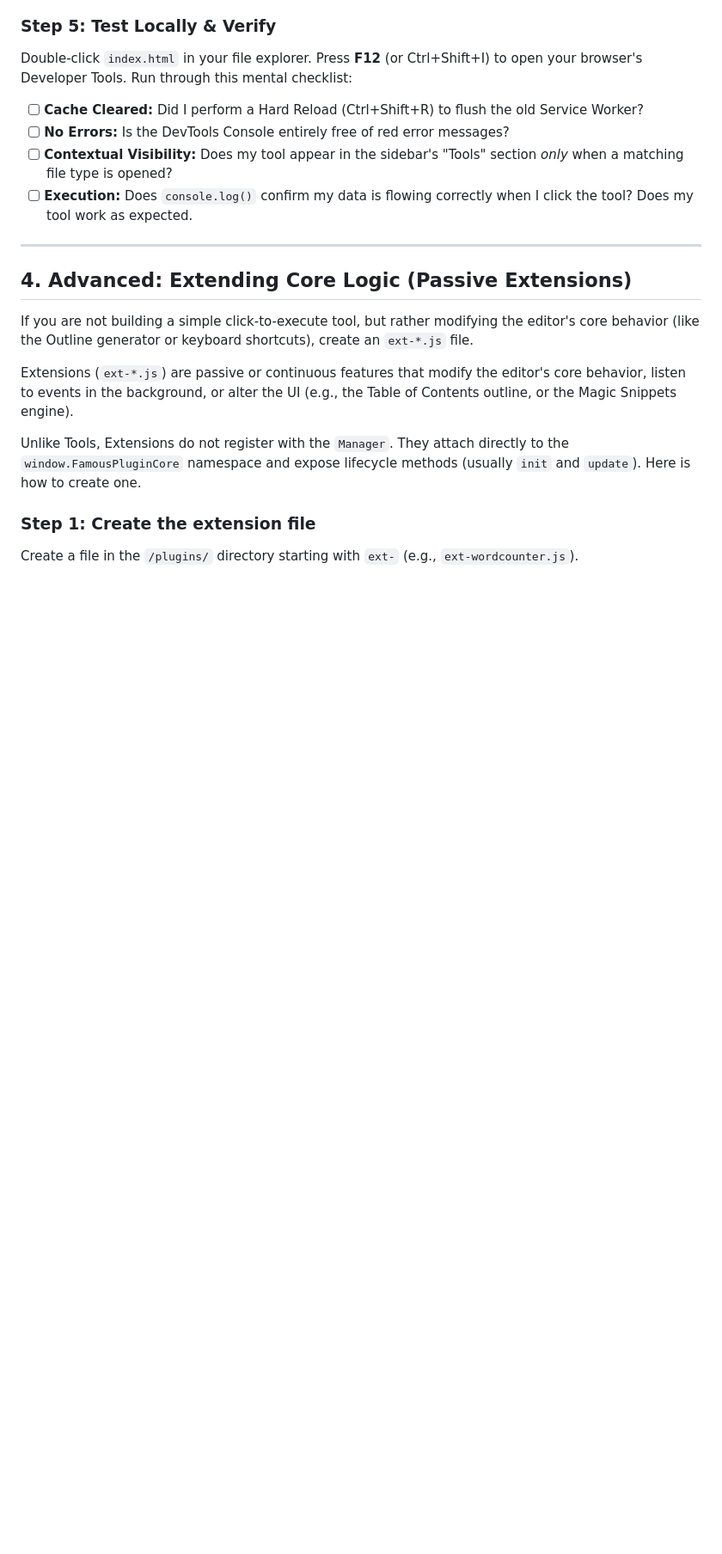
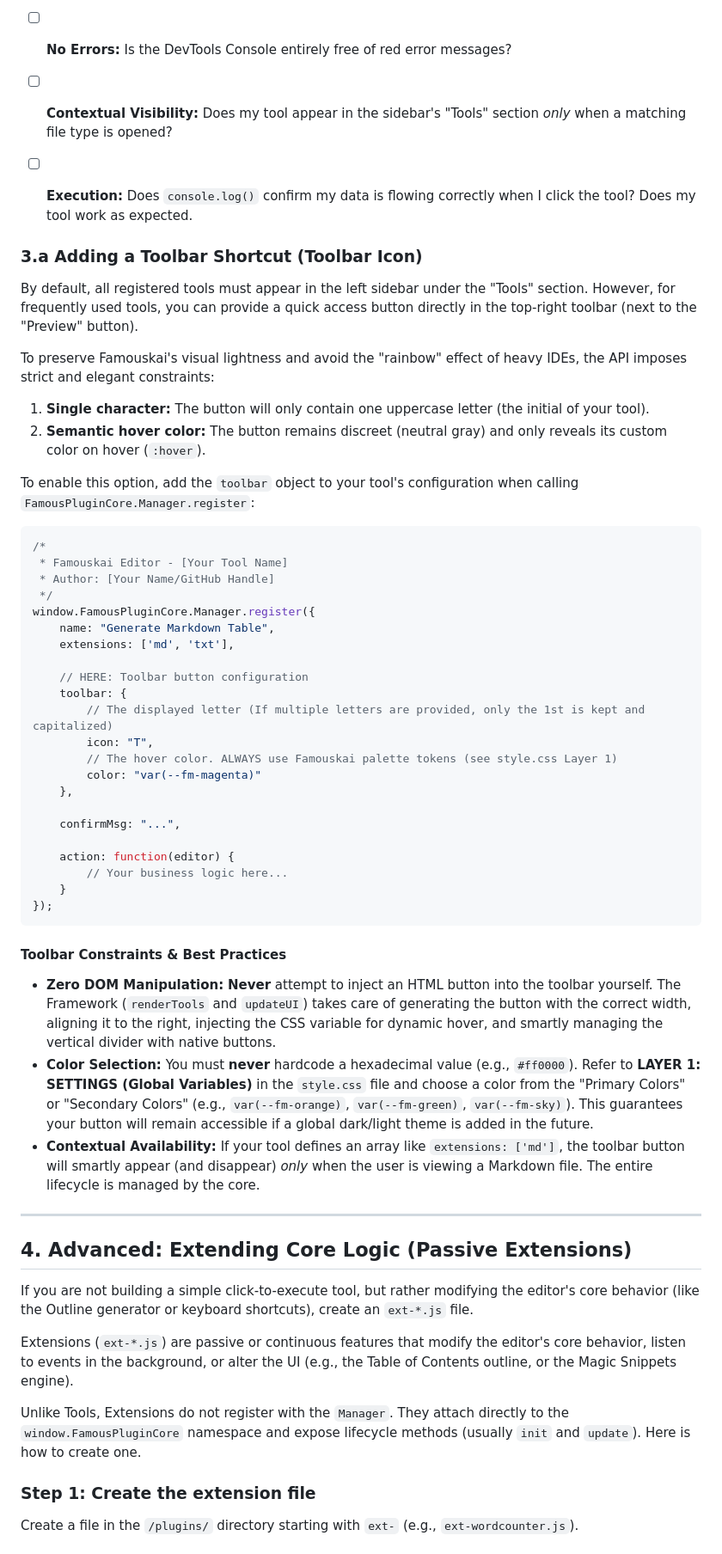
Before and after one commit to denys-digital/famouskai, a Markdown page: docs/PLUGIN-ARCHITECTURE.md, the part around the change. Shown at 86% size. Drawn GitHub-style; blank space fills up the shorter version.

Commit message:
Document toolbar shortcut configuration and constraints (#23)
Added guidelines for adding a toolbar shortcut for tools, including configuration and best practices.

````diff
--- a/docs/PLUGIN-ARCHITECTURE.md
+++ b/docs/PLUGIN-ARCHITECTURE.md
@@ -109,6 +109,49 @@ Double-click `index.html` in your file explorer. Press **F12** (or Ctrl+Shift+I)
 * [ ] **No Errors:** Is the DevTools Console entirely free of red error messages?
 * [ ] **Contextual Visibility:** Does my tool appear in the sidebar's "Tools" section *only* when a matching file type is opened?
 * [ ] **Execution:** Does `console.log()` confirm my data is flowing correctly when I click the tool? Does my tool work as expected.
+
+
+### 3.a Adding a Toolbar Shortcut (Toolbar Icon)
+
+By default, all registered tools must appear in the left sidebar under the "Tools" section. However, for frequently used tools, you can provide a quick access button directly in the top-right toolbar (next to the "Preview" button).
+
+To preserve Famouskai's visual lightness and avoid the "rainbow" effect of heavy IDEs, the API imposes strict and elegant constraints:
+
+1. **Single character:** The button will only contain one uppercase letter (the initial of your tool).
+2. **Semantic hover color:** The button remains discreet (neutral gray) and only reveals its custom color on hover (`:hover`).
+
+To enable this option, add the `toolbar` object to your tool's configuration when calling `FamousPluginCore.Manager.register`:
+
+```javascript
+/*
+ * Famouskai Editor - [Your Tool Name]
+ * Author: [Your Name/GitHub Handle]
+ */
+window.FamousPluginCore.Manager.register({
+    name: "Generate Markdown Table",
+    extensions: ['md', 'txt'],
+
+    // HERE: Toolbar button configuration
+    toolbar: {
+        // The displayed letter (If multiple letters are provided, only the 1st is kept and capitalized)
+        icon: "T",
+        // The hover color. ALWAYS use Famouskai palette tokens (see style.css Layer 1)
+        color: "var(--fm-magenta)"
+    },
+
+    confirmMsg: "...",
+
+    action: function(editor) {
+        // Your business logic here...
+    }
+});
+```
+
+#### Toolbar Constraints & Best Practices
+
+* **Zero DOM Manipulation:** **Never** attempt to inject an HTML button into the toolbar yourself. The Framework (`renderTools` and `updateUI`) takes care of generating the button with the correct width, aligning it to the right, injecting the CSS variable for dynamic hover, and smartly managing the vertical divider with native buttons.
+* **Color Selection:** You must **never** hardcode a hexadecimal value (e.g., `#ff0000`). Refer to **LAYER 1: SETTINGS (Global Variables)** in the `style.css` file and choose a color from the "Primary Colors" or "Secondary Colors" (e.g., `var(--fm-orange)`, `var(--fm-green)`, `var(--fm-sky)`). This guarantees your button will remain accessible if a global dark/light theme is added in the future.
+* **Contextual Availability:** If your tool defines an array like `extensions: ['md']`, the toolbar button will smartly appear (and disappear) *only* when the user is viewing a Markdown file. The entire lifecycle is managed by the core.
 
 ---
 
````
